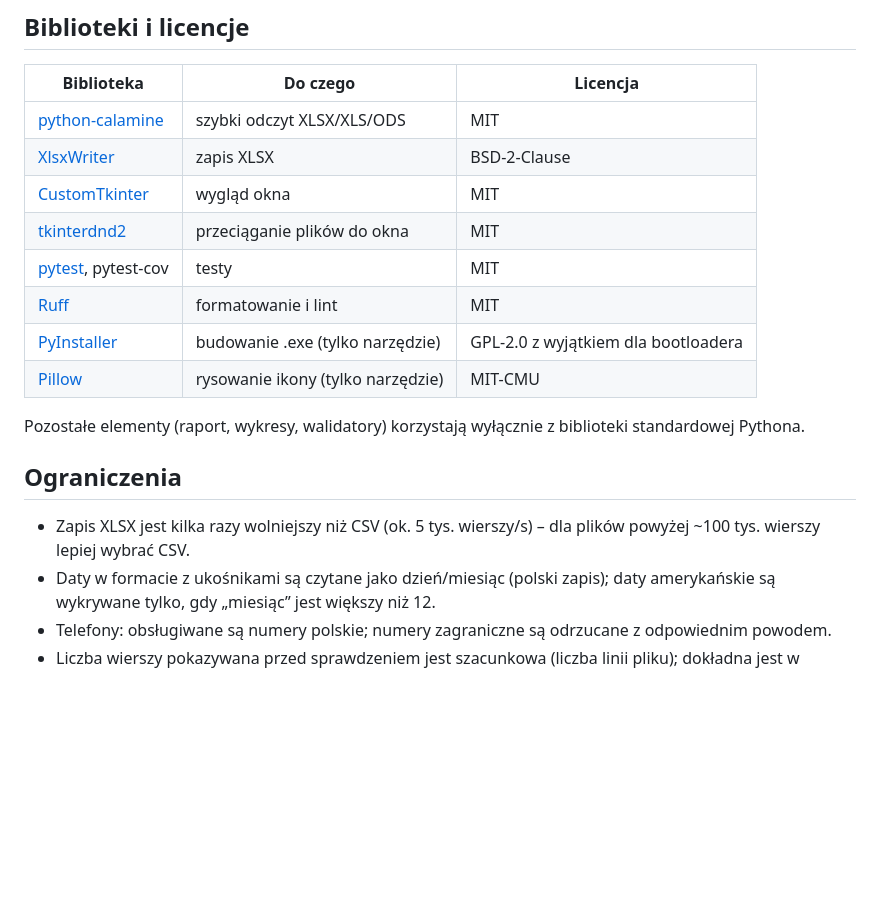
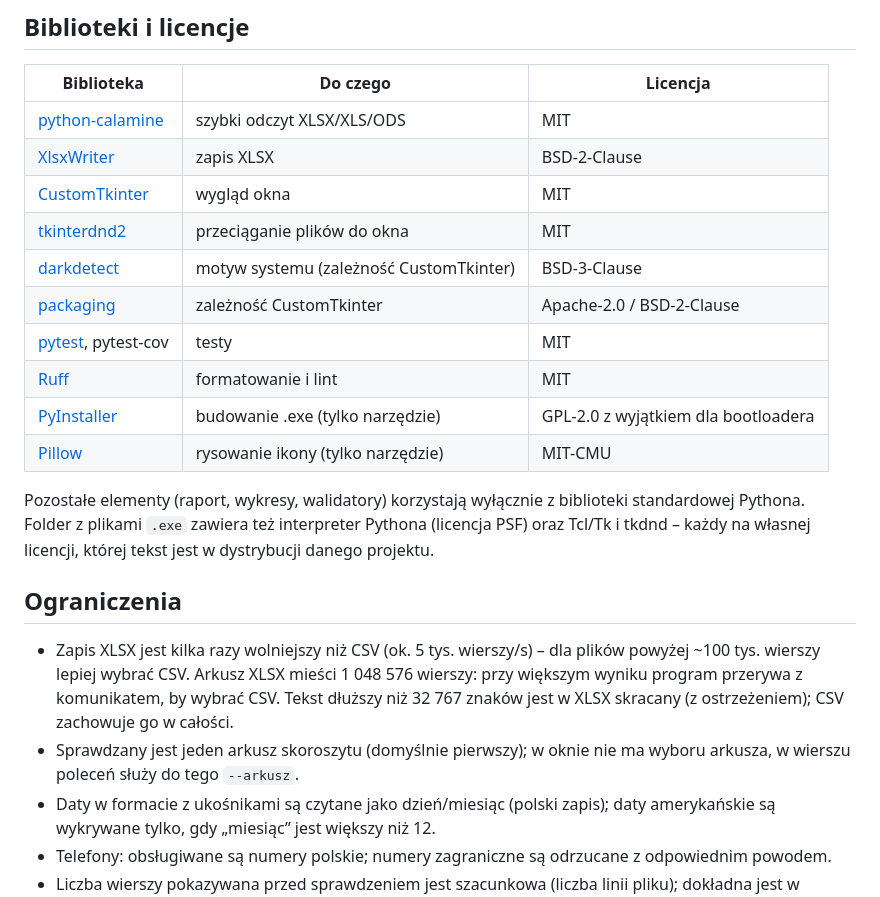
Before and after one commit to Gordiv/demo-walidator-arkuszy, a Markdown page: README.md, the part around one of its changes. Drawn GitHub-style; blank space fills up the shorter version.

```diff
--- a/README.md
+++ b/README.md
@@ -224,16 +241,23 @@ Okno nie zawiera logiki sprawdzania – zbiera ustawienia, uruchamia `engine.run
 | [XlsxWriter](https://github.com/jmcnamara/XlsxWriter) | zapis XLSX | BSD-2-Clause |
 | [CustomTkinter](https://github.com/TomSchimansky/CustomTkinter) | wygląd okna | MIT |
 | [tkinterdnd2](https://github.com/Eliav2/tkinterdnd2) | przeciąganie plików do okna | MIT |
+| [darkdetect](https://github.com/albertosottile/darkdetect) | motyw systemu (zależność CustomTkinter) | BSD-3-Clause |
+| [packaging](https://github.com/pypa/packaging) | zależność CustomTkinter | Apache-2.0 / BSD-2-Clause |
 | [pytest](https://pytest.org), pytest-cov | testy | MIT |
 | [Ruff](https://github.com/astral-sh/ruff) | formatowanie i lint | MIT |
 | [PyInstaller](https://pyinstaller.org) | budowanie .exe (tylko narzędzie) | GPL-2.0 z wyjątkiem dla bootloadera |
 | [Pillow](https://python-pillow.org) | rysowanie ikony (tylko narzędzie) | MIT-CMU |
 
 Pozostałe elementy (raport, wykresy, walidatory) korzystają wyłącznie z biblioteki standardowej Pythona.
+Folder z plikami `.exe` zawiera też interpreter Pythona (licencja PSF) oraz Tcl/Tk i tkdnd – każdy na własnej licencji,
+której tekst jest w dystrybucji danego projektu.
 
 ## Ograniczenia
 
 - Zapis XLSX jest kilka razy wolniejszy niż CSV (ok. 5 tys. wierszy/s) – dla plików powyżej ~100 tys. wierszy lepiej wybrać CSV.
+  Arkusz XLSX mieści 1 048 576 wierszy: przy większym wyniku program przerywa z komunikatem, by wybrać CSV.
+  Tekst dłuższy niż 32 767 znaków jest w XLSX skracany (z ostrzeżeniem); CSV zachowuje go w całości.
+- Sprawdzany jest jeden arkusz skoroszytu (domyślnie pierwszy); w oknie nie ma wyboru arkusza, w wierszu poleceń służy do tego `--arkusz`.
 - Daty w formacie z ukośnikami są czytane jako dzień/miesiąc (polski zapis); daty amerykańskie są wykrywane tylko, gdy „miesiąc” jest większy niż 12.
 - Telefony: obsługiwane są numery polskie; numery zagraniczne są odrzucane z odpowiednim powodem.
 - Liczba wierszy pokazywana przed sprawdzeniem jest szacunkowa (liczba linii pliku); dokładna jest w podsumowaniu.
```
Also changed, not shown: other parts of README.md (+28 -11 lines), docs/zrzuty/okno-ciemny.png, docs/zrzuty/okno-jasny.png, docs/zrzuty/raport-poprawki.png, docs/zrzuty/raport.png.
